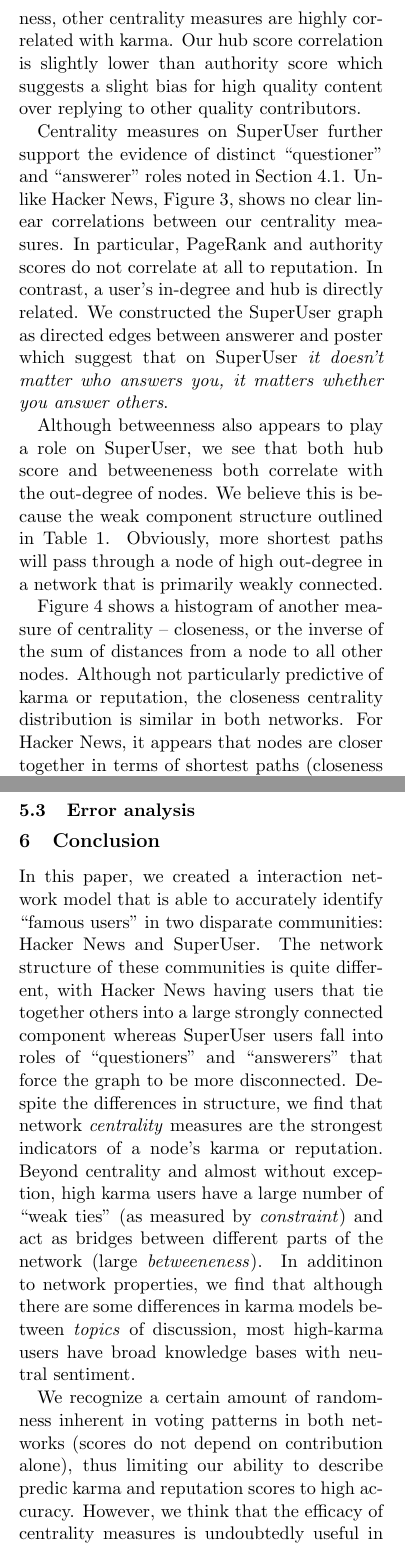
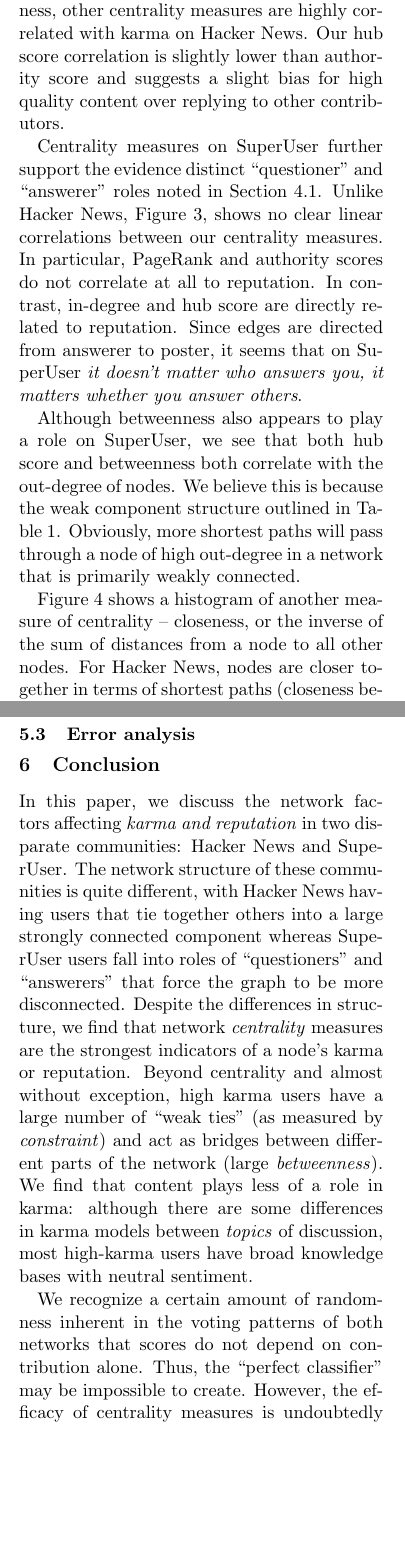
Before and after one commit to turtlesoupy/karma-prediction-cs224w, a LaTeX document (reports/report/report.tex): two parts of the columns of pages 4 and 9 of 10, joined at a grey line, cut so that both start at the same text, the shorter picture padded with empty space. Compiled offline with pdfLaTeX.

Commit message:
Report proofread

```diff
--- a/reports/report/report.tex
+++ b/reports/report/report.tex
@@ -261,21 +261,21 @@ PageRank: vanilla and a version where transition probability is proportional to
 the number of replies. Our weighted variant is our most linearly predictive
 feature for karma ($\rho = 0.85$ Vs. $\rho=0.79$ vanilla).
 Figure~\ref{fig:correlation} shows that with the exception of closeness, other
-centrality measures are highly correlated with karma.  Our hub score correlation
-is slightly lower than authority score which suggests a slight bias for high
-quality content over replying to other quality contributors.
+centrality measures are highly correlated with karma on Hacker News.
+Our hub score correlation is slightly lower than authority score and suggests
+a slight bias for high quality content over replying to other contributors.
 
-Centrality measures on SuperUser further support the evidence of distinct
+Centrality measures on SuperUser further support the evidence distinct
 ``questioner'' and ``answerer'' roles noted in Section~\ref{sec:karma_cliques}.
 Unlike Hacker News, Figure~\ref{fig:correlation}, shows no clear linear
 correlations between our centrality measures. In particular, PageRank and
-authority scores do not correlate at all to reputation. In contrast, a user's
-in-degree and hub is directly related. We constructed the SuperUser graph as
-directed edges between answerer and poster which suggest that on SuperUser
+authority scores do not correlate at all to reputation. In contrast,  in-degree
+and hub score are directly related to reputation. Since edges are directed from answerer
+to poster, it seems that on SuperUser
 \textit{it doesn't matter who answers you, it matters whether you answer others}.
 
 Although betweenness also appears to play a role on SuperUser, we see that
-both hub score and betweeneness both correlate with the out-degree of nodes.
+both hub score and betweenness both correlate with the out-degree of nodes.
 We believe this is because the weak component structure outlined in
 Table~\ref{tab:graphstats}. Obviously, more shortest paths will pass through a
 node of high out-degree in a network that is primarily weakly connected.
@@ -290,10 +290,8 @@ node of high out-degree in a network that is primarily weakly connected.
 
 Figure~\ref{fig:closeness} shows a histogram of another measure of centrality --
 closeness, or the inverse of the sum of distances from a node to all other
-nodes.  Although not particularly predictive of karma or reputation, the
-closeness centrality distribution is similar in both networks. For Hacker News,
-it appears that nodes are closer together in terms of shortest paths (closeness
-between $0.3$ and $0.4$ for the majority of values), while on SuperUser nodes
+nodes. For Hacker News, nodes are closer together in terms of shortest paths
+(closeness between $0.3$ and $0.4$ for the majority of values), while on SuperUser nodes
 are further away (near zero closeness for most values). This appears to reflect
 the stronger sense of community on Hacker News, and the consequent ease of
 information spread as a result.
@@ -549,8 +548,8 @@ than random on both networks but also outperformed by other features.
 \section{Conclusion}
 \label{sec:conclusion}
 
-In this paper, we created a interaction network model that is able to accurately
-identify ``famous users'' in two disparate communities: Hacker News and
+In this paper, we discuss the network factors affecting \textit{karma and reputation}
+in two disparate communities: Hacker News and
 SuperUser. The network structure of these communities is quite different, with
 Hacker News having users that tie together others into a large strongly
 connected component whereas SuperUser users fall into roles of ``questioners''
@@ -559,12 +558,12 @@ differences in structure, we find that network \textit{centrality} measures are
 the strongest indicators of a node's karma or reputation. Beyond centrality and
 almost without exception, high karma users have a large number of ``weak ties''
 (as measured by \textit{constraint}) and act as bridges between different parts
-of the network (large \textit{betweeneness}). In additinon to network
-properties, we find that although there are some differences in karma models
+of the network (large \textit{betweenness}). We find that content plays less of a role
+in karma: although there are some differences in karma models
 between \textit{topics} of discussion, most high-karma users have broad
 knowledge bases with neutral sentiment.
 
-We recognize a certain amount of randomness inherent in voting patterns in both
-networks (scores do not depend on contribution alone), thus limiting our ability
-to describe predic karma and reputation scores to high accuracy. However, we
-think that the efficacy of centrality measures is undoubtedly useful in the
+We recognize a certain amount of randomness inherent in the voting patterns
+of both networks that scores do not depend on contribution alone. Thus,
+the ``perfect classifier'' may be  impossible to create. However, the efficacy
+of centrality measures  is undoubtedly useful in the prediction task.
```
Also changed, not shown: reports/report/report.tex (45 more changed lines).
